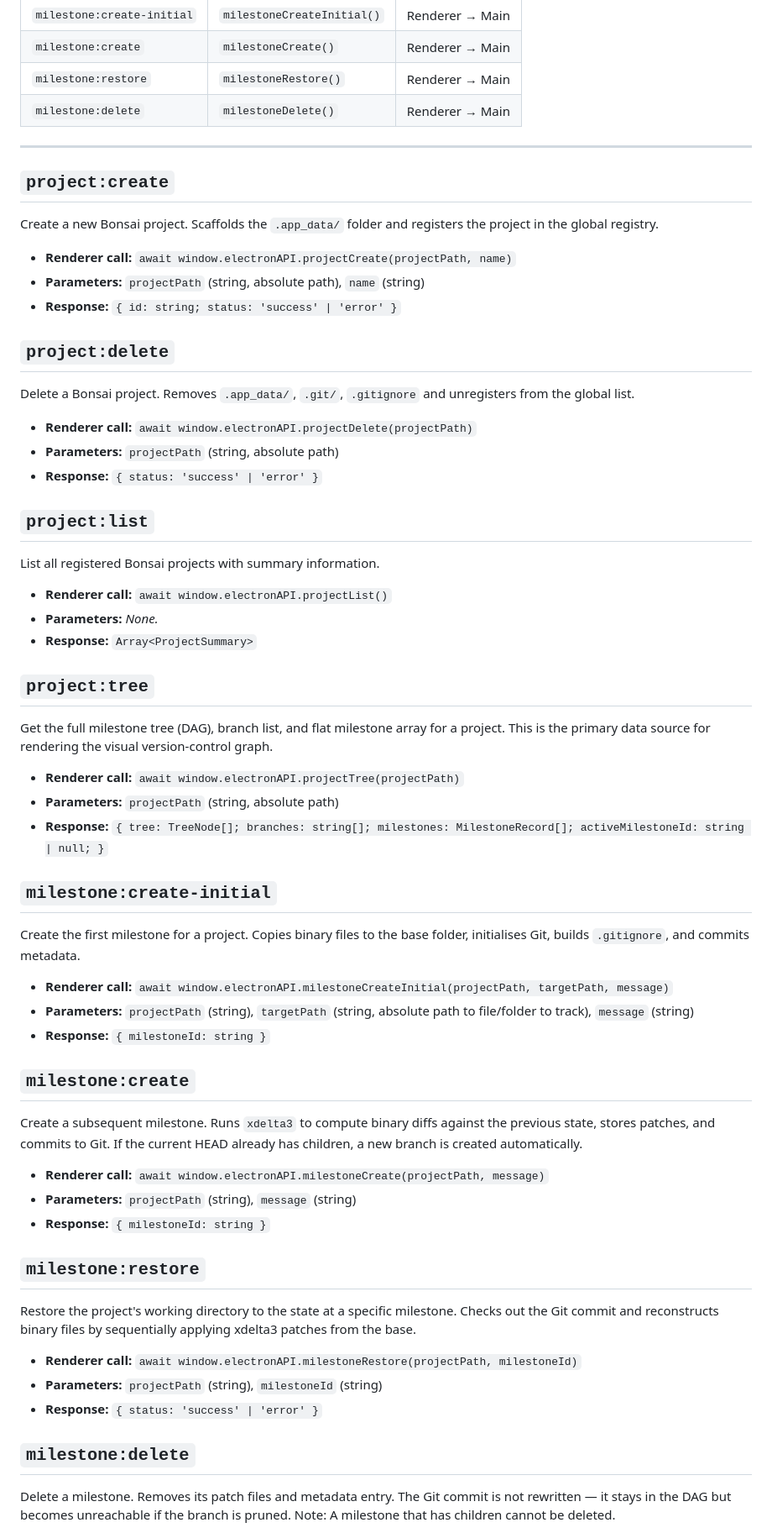
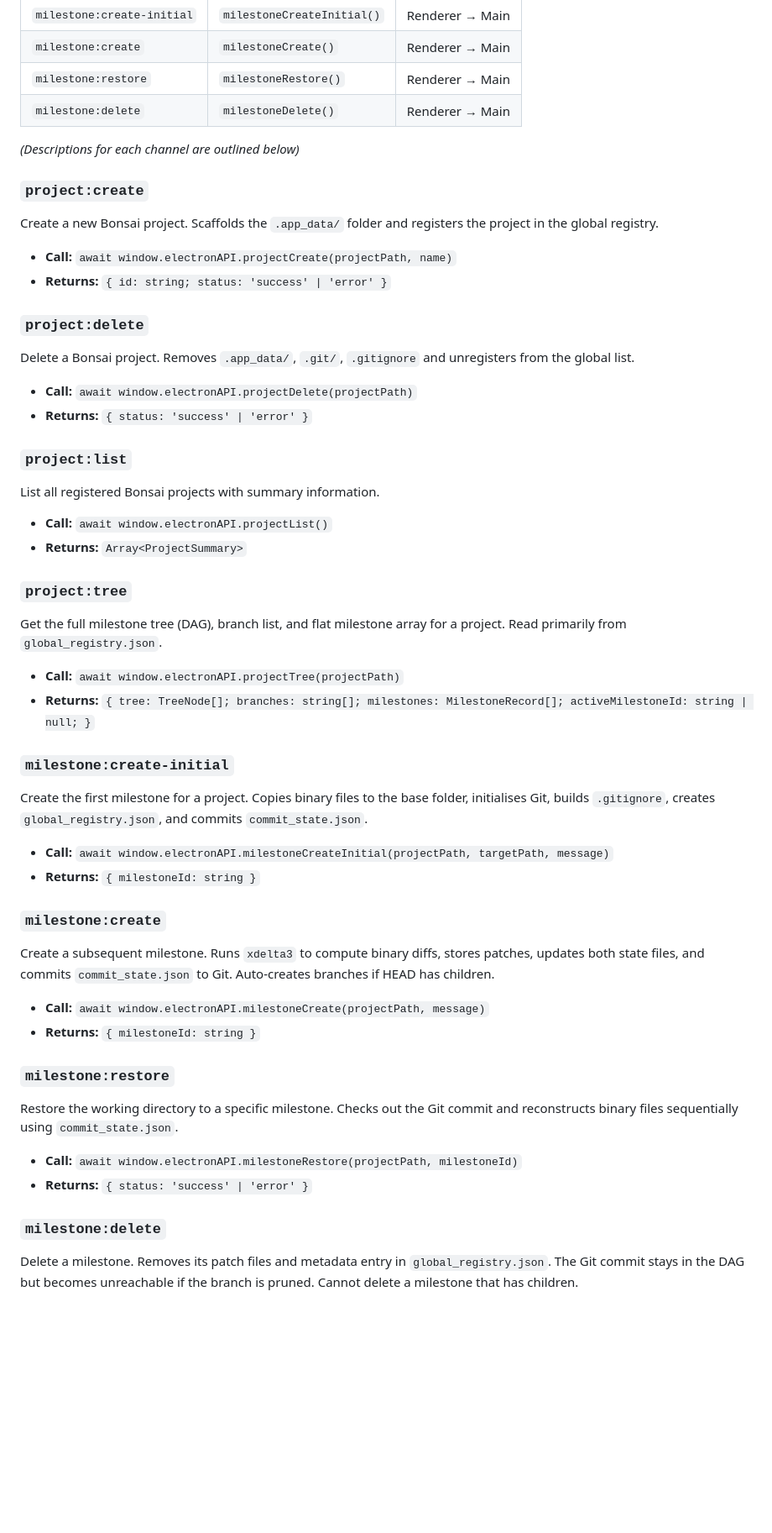
Before and after one commit to K3lvin4SY/bonsai_lundaihackathon, a Markdown page: backend_prompt.md, the part around one of its changes. Shown at 84% size. Rendered like a GitHub page; blank space fills up the shorter version.

Commit message:
updated backend prompt

```diff
--- a/backend_prompt.md
+++ b/backend_prompt.md
@@ -44,65 +115,58 @@ All IPC communication uses Electron's `ipcRenderer.invoke()` / `ipcMain.handle()
 | `milestone:restore` | `milestoneRestore()` | Renderer → Main |
 | `milestone:delete` | `milestoneDelete()` | Renderer → Main |
 
----
+*(Descriptions for each channel are outlined below)*
 
-## `project:create`
+### `project:create`
 
 Create a new Bonsai project. Scaffolds the `.app_data/` folder and registers the project in the global registry.
 
-- **Renderer call:** `await window.electronAPI.projectCreate(projectPath, name)`
-- **Parameters:** `projectPath` (string, absolute path), `name` (string)
-- **Response:** `{ id: string; status: 'success' | 'error' }`
+* **Call:** `await window.electronAPI.projectCreate(projectPath, name)`
+* **Returns:** `{ id: string; status: 'success' | 'error' }`
 
-## `project:delete`
+### `project:delete`
 
 Delete a Bonsai project. Removes `.app_data/`, `.git/`, `.gitignore` and unregisters from the global list.
 
-- **Renderer call:** `await window.electronAPI.projectDelete(projectPath)`
-- **Parameters:** `projectPath` (string, absolute path)
-- **Response:** `{ status: 'success' | 'error' }`
+* **Call:** `await window.electronAPI.projectDelete(projectPath)`
+* **Returns:** `{ status: 'success' | 'error' }`
 
-## `project:list`
+### `project:list`
 
 List all registered Bonsai projects with summary information.
 
-- **Renderer call:** `await window.electronAPI.projectList()`
-- **Parameters:** *None.*
-- **Response:** `Array<ProjectSummary>`
+* **Call:** `await window.electronAPI.projectList()`
+* **Returns:** `Array<ProjectSummary>`
 
-## `project:tree`
+### `project:tree`
 
-Get the full milestone tree (DAG), branch list, and flat milestone array for a project. This is the primary data source for rendering the visual version-control graph.
+Get the full milestone tree (DAG), branch list, and flat milestone array for a project. Read primarily from `global_registry.json`.
 
-- **Renderer call:** `await window.electronAPI.projectTree(projectPath)`
-- **Parameters:** `projectPath` (string, absolute path)
-- **Response:** `{ tree: TreeNode[]; branches: string[]; milestones: MilestoneRecord[]; activeMilestoneId: string | null; }`
+* **Call:** `await window.electronAPI.projectTree(projectPath)`
+* **Returns:** `{ tree: TreeNode[]; branches: string[]; milestones: MilestoneRecord[]; activeMilestoneId: string | null; }`
 
-## `milestone:create-initial`
+### `milestone:create-initial`
 
-Create the first milestone for a project. Copies binary files to the base folder, initialises Git, builds `.gitignore`, and commits metadata.
+Create the first milestone for a project. Copies binary files to the base folder, initialises Git, builds `.gitignore`, creates `global_registry.json`, and commits `commit_state.json`.
 
-- **Renderer call:** `await window.electronAPI.milestoneCreateInitial(projectPath, targetPath, message)`
-- **Parameters:** `projectPath` (string), `targetPath` (string, absolute path to file/folder to track), `message` (string)
-- **Response:** `{ milestoneId: string }`
+* **Call:** `await window.electronAPI.milestoneCreateInitial(projectPath, targetPath, message)`
+* **Returns:** `{ milestoneId: string }`
 
-## `milestone:create`
+### `milestone:create`
 
-Create a subsequent milestone. Runs `xdelta3` to compute binary diffs against the previous state, stores patches, and commits to Git. If the current HEAD already has children, a new branch is created automatically.
+Create a subsequent milestone. Runs `xdelta3` to compute binary diffs, stores patches, updates both state files, and commits `commit_state.json` to Git. Auto-creates branches if HEAD has children.
 
-- **Renderer call:** `await window.electronAPI.milestoneCreate(projectPath, message)`
-- **Parameters:** `projectPath` (string), `message` (string)
-- **Response:** `{ milestoneId: string }`
+* **Call:** `await window.electronAPI.milestoneCreate(projectPath, message)`
+* **Returns:** `{ milestoneId: string }`
 
-## `milestone:restore`
+### `milestone:restore`
 
-Restore the project's working directory to the state at a specific milestone. Checks out the Git commit and reconstructs binary files by sequentially applying xdelta3 patches from the base.
+Restore the working directory to a specific milestone. Checks out the Git commit and reconstructs binary files sequentially using `commit_state.json`.
 
-- **Renderer call:** `await window.electronAPI.milestoneRestore(projectPath, milestoneId)`
-- **Parameters:** `projectPath` (string), `milestoneId` (string)
-- **Response:** `{ status: 'success' | 'error' }`
+* **Call:** `await window.electronAPI.milestoneRestore(projectPath, milestoneId)`
+* **Returns:** `{ status: 'success' | 'error' }`
 
-## `milestone:delete`
+### `milestone:delete`
 
-Delete a milestone. Removes its patch files and metadata entry. The Git commit is not rewritten — it stays in the DAG but becomes unreachable if the branch is pruned. Note: A milestone that has children cannot be deleted.
+Delete a milestone. Removes its patch files and metadata entry in `global_registry.json`. The Git commit stays in the DAG but becomes unreachable if the branch is pruned. Cannot delete a milestone that has children.
 
```
Also changed, not shown: other parts of backend_prompt.md (+88 -18 lines).
